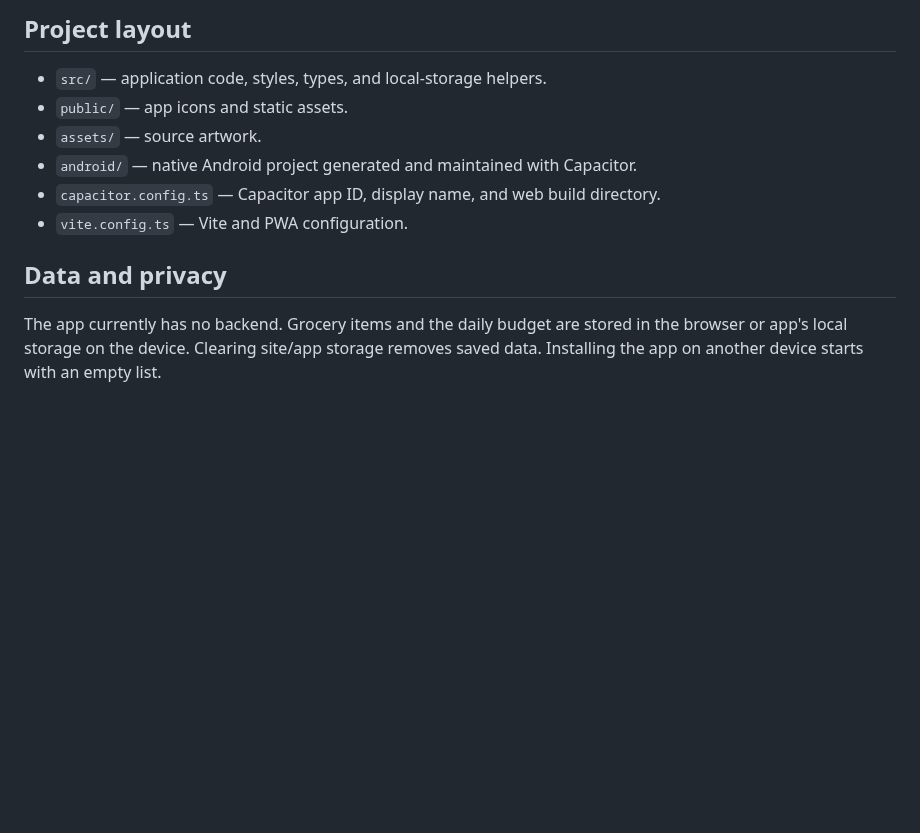
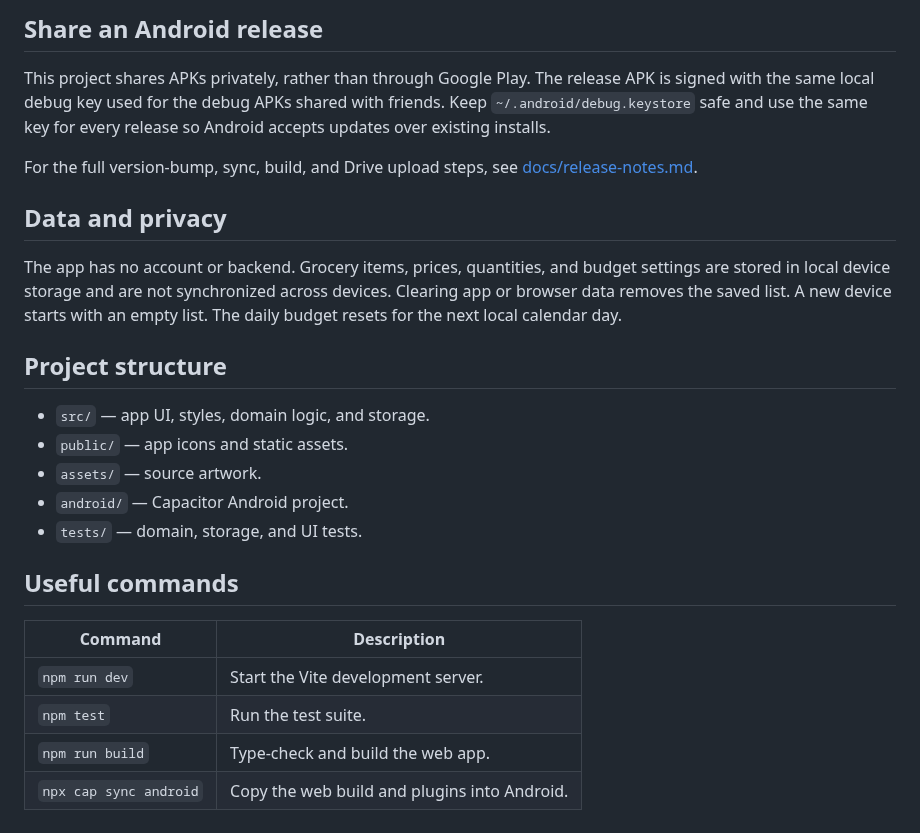
Before and after one commit to JohnlyndelCastillo/grocery-android-app, a Markdown page: README.md, the part around one of its changes. GitHub-like rendering; blank space fills up the shorter version.

```diff
--- a/README.md
+++ b/README.md
@@ -65,13 +61,27 @@ The debug APK is created under `android/app/build/outputs/apk/debug/`. Keep sign
 
-## Project layout
+## Share an Android release
 
-- `src/` — application code, styles, types, and local-storage helpers.
-- `public/` — app icons and static assets.
-- `assets/` — source artwork.
-- `android/` — native Android project generated and maintained with Capacitor.
-- `capacitor.config.ts` — Capacitor app ID, display name, and web build directory.
-- `vite.config.ts` — Vite and PWA configuration.
+This project shares APKs privately, rather than through Google Play. The release APK is signed with the same local debug key used for the debug APKs shared with friends. Keep `~/.android/debug.keystore` safe and use the same key for every release so Android accepts updates over existing installs.
+
+For the full version-bump, sync, build, and Drive upload steps, see [docs/release-notes.md](docs/release-notes.md).
 
 ## Data and privacy
 
-The app currently has no backend. Grocery items and the daily budget are stored in the browser or app's local storage on the device. Clearing site/app storage removes saved data. Installing the app on another device starts with an empty list.
+The app has no account or backend. Grocery items, prices, quantities, and budget settings are stored in local device storage and are not synchronized across devices. Clearing app or browser data removes the saved list. A new device starts with an empty list. The daily budget resets for the next local calendar day.
+
+## Project structure
+
+- `src/` — app UI, styles, domain logic, and storage.
+- `public/` — app icons and static assets.
+- `assets/` — source artwork.
+- `android/` — Capacitor Android project.
+- `tests/` — domain, storage, and UI tests.
+
+## Useful commands
+
+| Command | Description |
+| --- | --- |
+| `npm run dev` | Start the Vite development server. |
+| `npm test` | Run the test suite. |
+| `npm run build` | Type-check and build the web app. |
+| `npx cap sync android` | Copy the web build and plugins into Android. |
```
Also changed, not shown: other parts of README.md (+26 -30 lines), docs/images/grocery-list.png (added), 1 other file.
